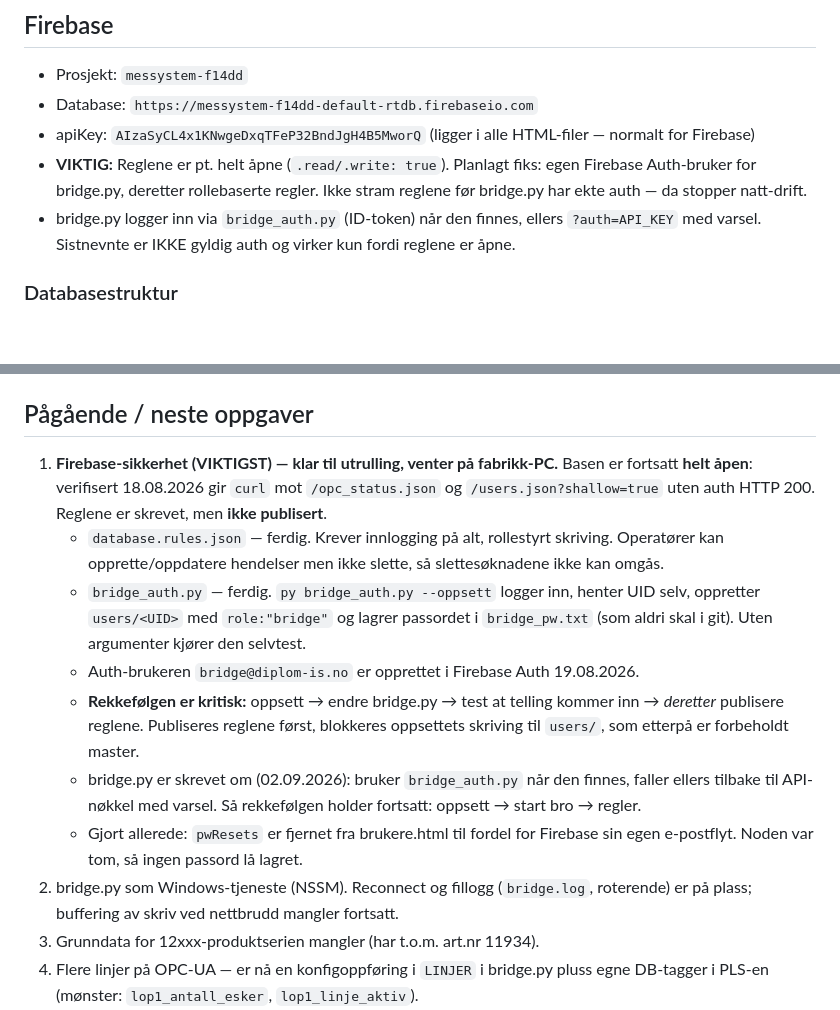
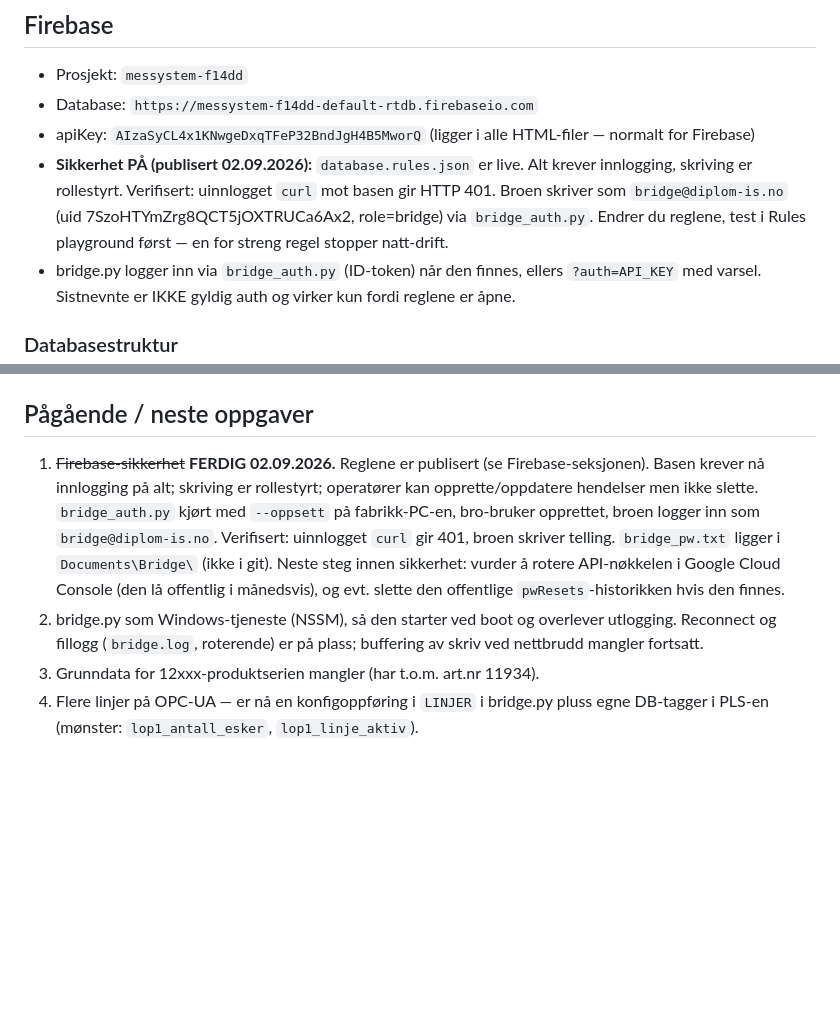
Before and after one commit to Herah554/Herah554.github.io, a Markdown page: CLAUDE.md, 2 parts joined by grey strips. Drawn GitHub-style; blank space fills up the shorter version.

Commit message:
Sikkerheten er live — marker som ferdig
database.rules.json publisert 02.09.2026. Basen krever innlogging,
skriving er rollestyrt, broen logger inn med bridge_auth. Verifisert
uinnlogget 401 og at broen fortsatt skriver.

Co-Authored-By: Claude Opus 4.8 <noreply@anthropic.com>

```diff
--- a/CLAUDE.md
+++ b/CLAUDE.md
@@ -18,7 +18,7 @@ Siemens S7-1500 PLS → bridge.py (OPC-UA, fabrikk-PC) → Firebase RTDB → Git
 - Prosjekt: `messystem-f14dd`
 - Database: `https://messystem-f14dd-default-rtdb.firebaseio.com`
 - apiKey: `AIzaSyCL4x1KNwgeDxqTFeP32BndJgH4B5MworQ` (ligger i alle HTML-filer — normalt for Firebase)
-- **VIKTIG:** Reglene er pt. helt åpne (`.read/.write: true`). Planlagt fiks: egen Firebase Auth-bruker for bridge.py, deretter rollebaserte regler. Ikke stram reglene før bridge.py har ekte auth — da stopper natt-drift.
+- **Sikkerhet PÅ (publisert 02.09.2026):** `database.rules.json` er live. Alt krever innlogging, skriving er rollestyrt. Verifisert: uinnlogget `curl` mot basen gir HTTP 401. Broen skriver som `bridge@diplom-is.no` (uid 7SzoHTYmZrg8QCT5jOXTRUCa6Ax2, role=bridge) via `bridge_auth.py`. Endrer du reglene, test i Rules playground først — en for streng regel stopper natt-drift.
 - bridge.py logger inn via `bridge_auth.py` (ID-token) når den finnes, ellers `?auth=API_KEY` med varsel. Sistnevnte er IKKE gyldig auth og virker kun fordi reglene er åpne.
 
 ### Databasestruktur
@@ -178,23 +178,15 @@ Node-IDer:
 
 ## Pågående / neste oppgaver
 
-1. **Firebase-sikkerhet (VIKTIGST) — klar til utrulling, venter på fabrikk-PC.**
-   Basen er fortsatt **helt åpen**: verifisert 18.08.2026 gir `curl` mot `/opc_status.json`
-   og `/users.json?shallow=true` uten auth HTTP 200. Reglene er skrevet, men **ikke publisert**.
-   - `database.rules.json` — ferdig. Krever innlogging på alt, rollestyrt skriving. Operatører
-     kan opprette/oppdatere hendelser men ikke slette, så slettesøknadene ikke kan omgås.
-   - `bridge_auth.py` — ferdig. `py bridge_auth.py --oppsett` logger inn, henter UID selv,
-     oppretter `users/<UID>` med `role:"bridge"` og lagrer passordet i `bridge_pw.txt`
-     (som aldri skal i git). Uten argumenter kjører den selvtest.
-   - Auth-brukeren `bridge@diplom-is.no` er opprettet i Firebase Auth 19.08.2026.
-   - **Rekkefølgen er kritisk:** oppsett → endre bridge.py → test at telling kommer inn →
-     *deretter* publisere reglene. Publiseres reglene først, blokkeres oppsettets skriving
-     til `users/`, som etterpå er forbeholdt master.
-   - bridge.py er skrevet om (02.09.2026): bruker `bridge_auth.py` når den finnes, faller ellers
-     tilbake til API-nøkkel med varsel. Så rekkefølgen holder fortsatt: oppsett → start bro → regler.
-   - Gjort allerede: `pwResets` er fjernet fra brukere.html til fordel for Firebase sin egen
-     e-postflyt. Noden var tom, så ingen passord lå lagret.
-2. bridge.py som Windows-tjeneste (NSSM). Reconnect og fillogg (`bridge.log`, roterende) er på plass; buffering av skriv ved nettbrudd mangler fortsatt.
+1. ~~Firebase-sikkerhet~~ **FERDIG 02.09.2026.** Reglene er publisert (se Firebase-seksjonen).
+   Basen krever nå innlogging på alt; skriving er rollestyrt; operatører kan opprette/oppdatere
+   hendelser men ikke slette. `bridge_auth.py` kjørt med `--oppsett` på fabrikk-PC-en, bro-bruker
+   opprettet, broen logger inn som `bridge@diplom-is.no`. Verifisert: uinnlogget `curl` gir 401,
+   broen skriver telling. `bridge_pw.txt` ligger i `Documents\Bridge\` (ikke i git).
+   Neste steg innen sikkerhet: vurder å rotere API-nøkkelen i Google Cloud Console (den lå
+   offentlig i månedsvis), og evt. slette den offentlige `pwResets`-historikken hvis den finnes.
+2. bridge.py som Windows-tjeneste (NSSM), så den starter ved boot og overlever utlogging.
+   Reconnect og fillogg (`bridge.log`, roterende) er på plass; buffering av skriv ved nettbrudd mangler fortsatt.
 3. Grunndata for 12xxx-produktserien mangler (har t.o.m. art.nr 11934).
 4. Flere linjer på OPC-UA — er nå en konfigoppføring i `LINJER` i bridge.py pluss egne DB-tagger i PLS-en (mønster: `lop1_antall_esker`, `lop1_linje_aktiv`).
 5. Ev. M3/Infor ION-integrasjon (fremtid).
```
